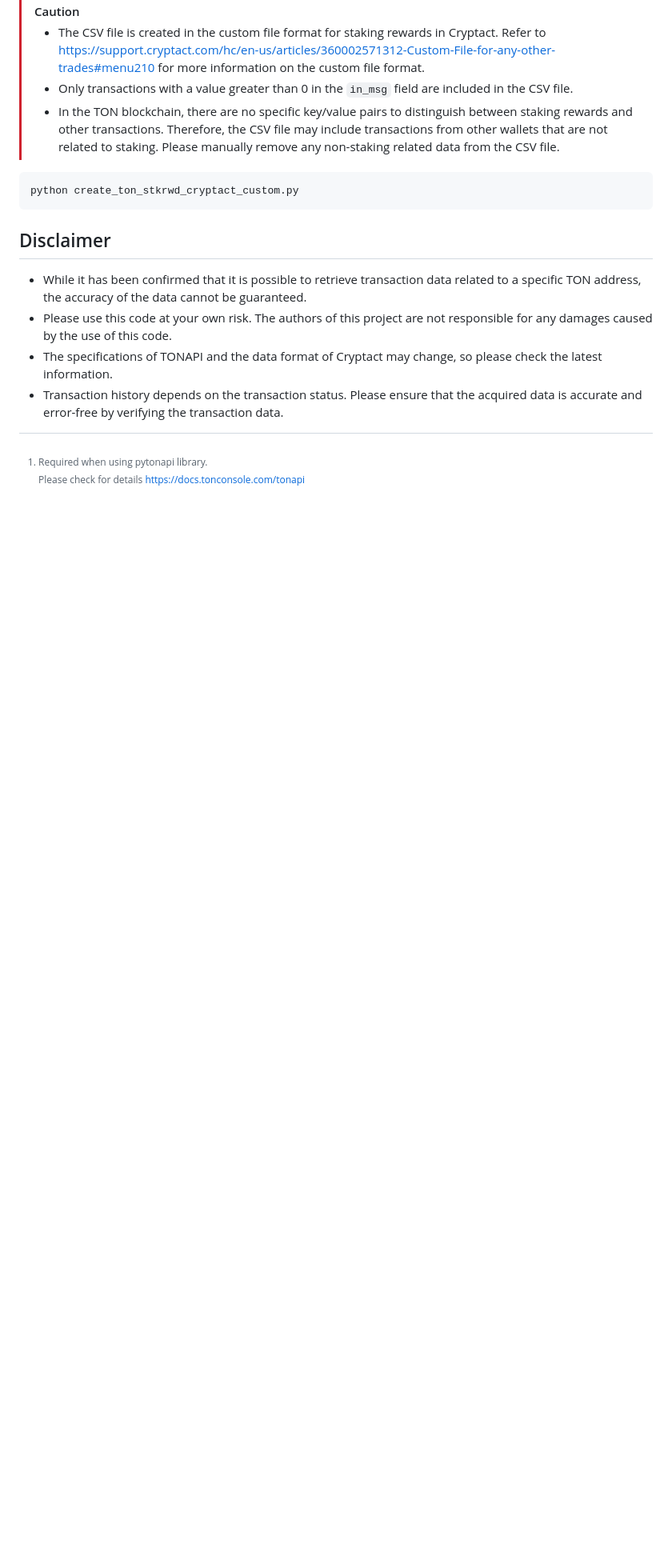
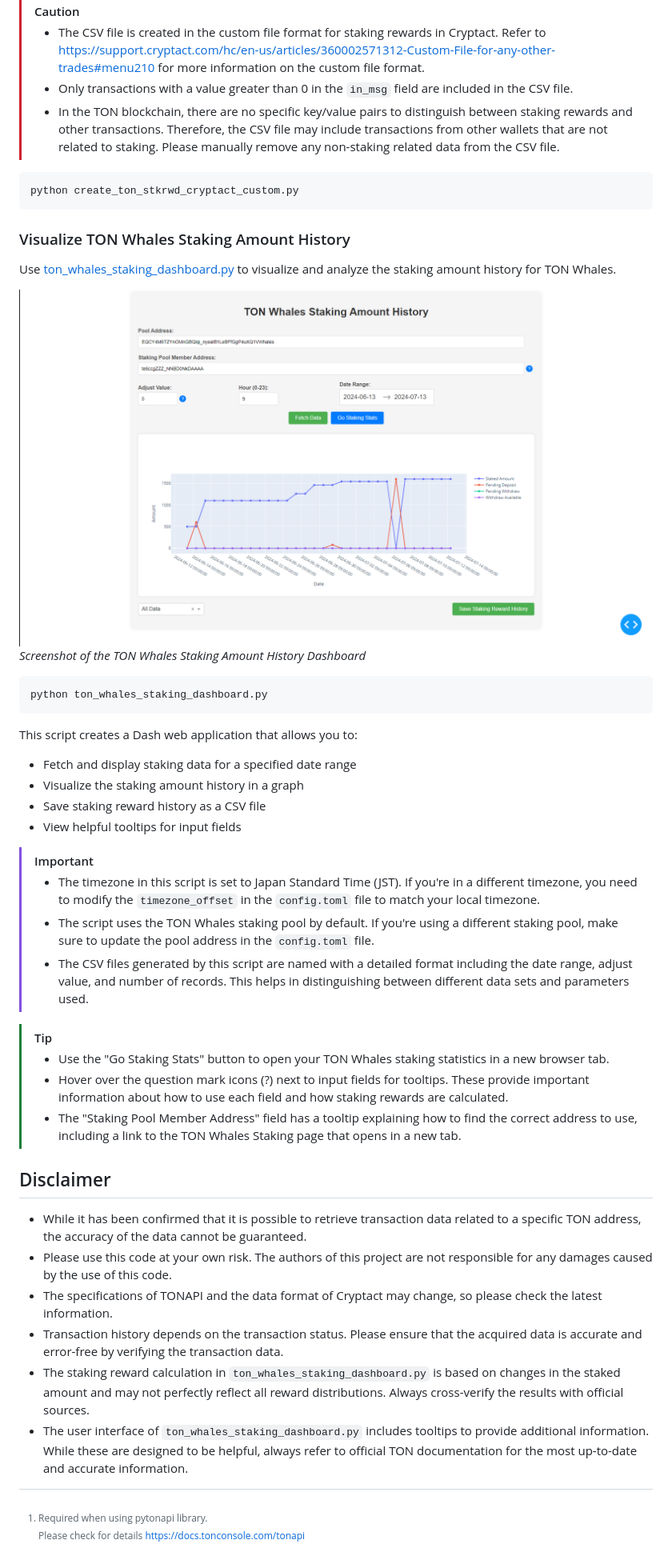
Before and after one commit to 7rikazhexde/ton-txns-data-conv, a Markdown page: README.md, the part around the change printed below. Shown: that part at 80% size. Drawn GitHub-style; pictures changed too: .other_data/TON Whales Staking Amount History.png (added); blank space fills up the shorter version.

````diff
--- a/README.md
+++ b/README.md
@@ -87,9 +91,39 @@ python get_ton_transactions.py
 python create_ton_stkrwd_cryptact_custom.py
 ```
 
+### Visualize TON Whales Staking Amount History
+
+Use [ton_whales_staking_dashboard.py](./ton_txns_data_conv/ton_whales_staking_dashboard.py) to visualize and analyze the staking amount history for TON Whales.
+
+![TON Whales Staking Amount History Dashboard](.other_data/TON%20Whales%20Staking%20Amount%20History.png)
+*Screenshot of the TON Whales Staking Amount History Dashboard*
+
+```bash
+python ton_whales_staking_dashboard.py
+```
+
+This script creates a Dash web application that allows you to:
+
+- Fetch and display staking data for a specified date range
+- Visualize the staking amount history in a graph
+- Save staking reward history as a CSV file
+- View helpful tooltips for input fields
+
+> [!IMPORTANT]
+> - The timezone in this script is set to Japan Standard Time (JST). If you're in a different timezone, you need to modify the `timezone_offset` in the `config.toml` file to match your local timezone.
+> - The script uses the TON Whales staking pool by default. If you're using a different staking pool, make sure to update the pool address in the `config.toml` file.
+> - The CSV files generated by this script are named with a detailed format including the date range, adjust value, and number of records. This helps in distinguishing between different data sets and parameters used.
+
+> [!TIP]
+> - Use the "Go Staking Stats" button to open your TON Whales staking statistics in a new browser tab.
+> - Hover over the question mark icons (?) next to input fields for tooltips. These provide important information about how to use each field and how staking rewards are calculated.
+> - The "Staking Pool Member Address" field has a tooltip explaining how to find the correct address to use, including a link to the TON Whales Staking page that opens in a new tab.
+
 ## Disclaimer
 
 - While it has been confirmed that it is possible to retrieve transaction data related to a specific TON address, the accuracy of the data cannot be guaranteed.
 - Please use this code at your own risk. The authors of this project are not responsible for any damages caused by the use of this code.
 - The specifications of TONAPI and the data format of Cryptact may change, so please check the latest information.
 - Transaction history depends on the transaction status. Please ensure that the acquired data is accurate and error-free by verifying the transaction data.
+- The staking reward calculation in `ton_whales_staking_dashboard.py` is based on changes in the staked amount and may not perfectly reflect all reward distributions. Always cross-verify the results with official sources.
+- The user interface of `ton_whales_staking_dashboard.py` includes tooltips to provide additional information. While these are designed to be helpful, always refer to official TON documentation for the most up-to-date and accurate information.
````
Also changed, not shown: other parts of README.md (+6 -2 lines), README_ja.md (added, +129 -0 lines), 13 other files.
